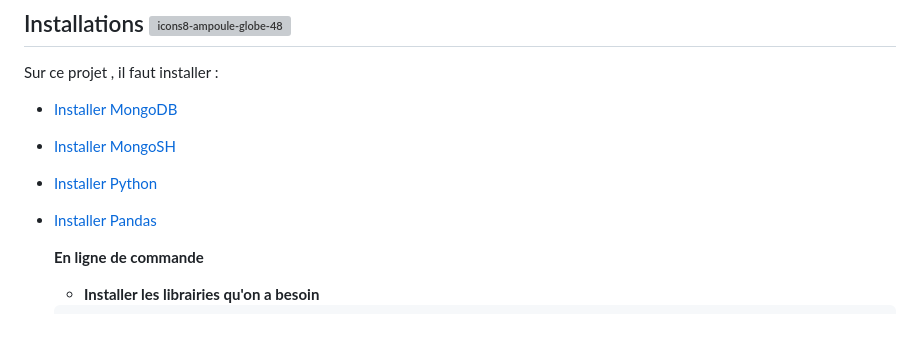
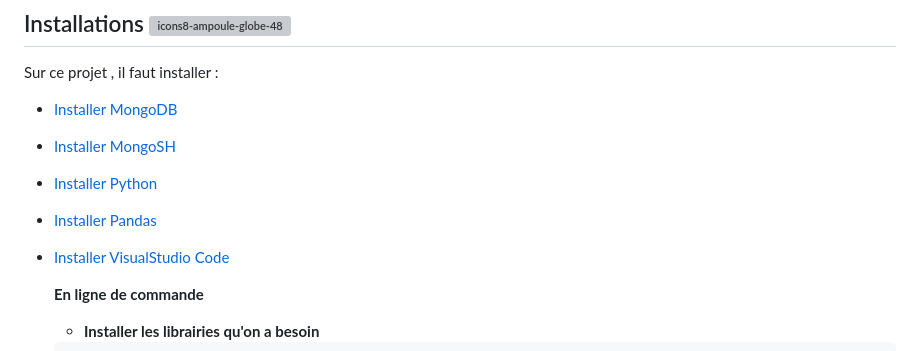
Before and after one commit to Wassil91/SoccerStats, a Markdown page: Readme.md, the part around the change. Rendered like a GitHub page; blank space fills up the shorter version; grey boxes are pictures that could not be loaded.

```diff
--- a/Readme.md
+++ b/Readme.md
@@ -50,6 +50,7 @@ Sur ce projet , il faut installer :
 - [Installer MongoSH](https://www.mongodb.com/try/download/shell)
 - [Installer Python](https://www.python.org/downloads/)
 - [Installer Pandas](https://pandas.pydata.org/pandas-docs/stable/getting_started/install.html)
+- [Installer VisualStudio Code](https://code.visualstudio.com/download)
 
   **En ligne de commande**
 
```
